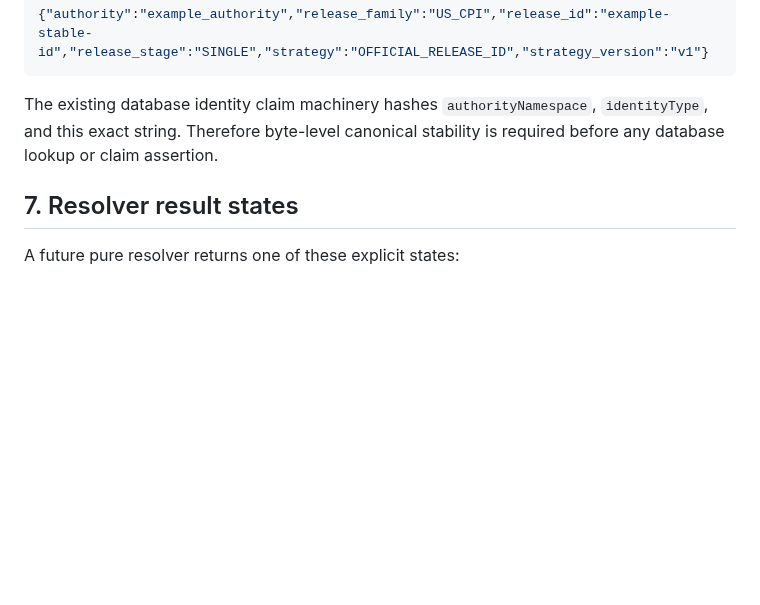
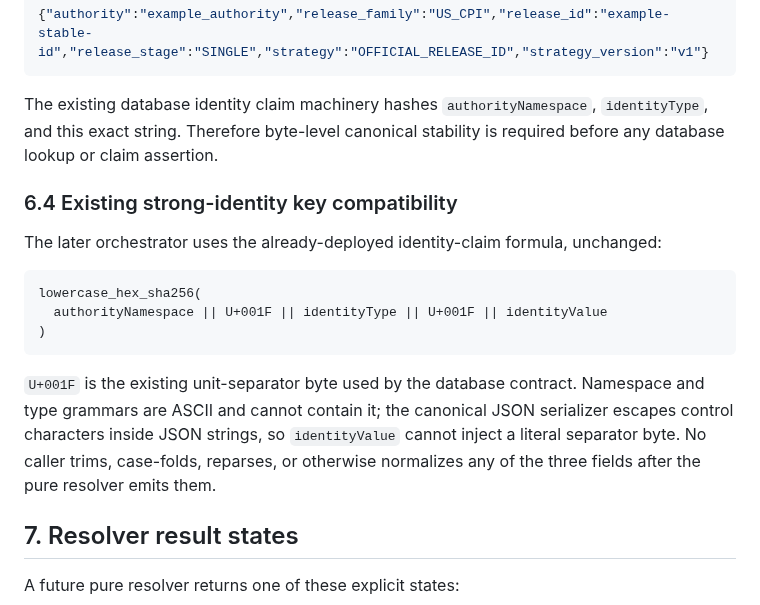
Before and after one commit to enzolivemater-jpg/Alpha-xau, a Markdown page: docs/XAU_V2_EVENT_FACTS_RELEASE_IDENTITY_CONTRACT.md, the part around the change. Drawn GitHub-style; blank space fills up the shorter version.

Commit message:
docs(event): freeze strong identity key compatibility

````diff
--- a/docs/XAU_V2_EVENT_FACTS_RELEASE_IDENTITY_CONTRACT.md
+++ b/docs/XAU_V2_EVENT_FACTS_RELEASE_IDENTITY_CONTRACT.md
@@ -264,6 +264,24 @@ The existing database identity claim machinery hashes
 byte-level canonical stability is required before any database lookup or
 claim assertion.
 
+### 6.4 Existing strong-identity key compatibility
+
+The later orchestrator uses the already-deployed identity-claim formula,
+unchanged:
+
+```text
+lowercase_hex_sha256(
+  authorityNamespace || U+001F || identityType || U+001F || identityValue
+)
+```
+
+`U+001F` is the existing unit-separator byte used by the database
+contract. Namespace and type grammars are ASCII and cannot contain it;
+the canonical JSON serializer escapes control characters inside JSON
+strings, so `identityValue` cannot inject a literal separator byte. No
+caller trims, case-folds, reparses, or otherwise normalizes any of the
+three fields after the pure resolver emits them.
+
 ## 7. Resolver result states
 
 A future pure resolver returns one of these explicit states:
````
